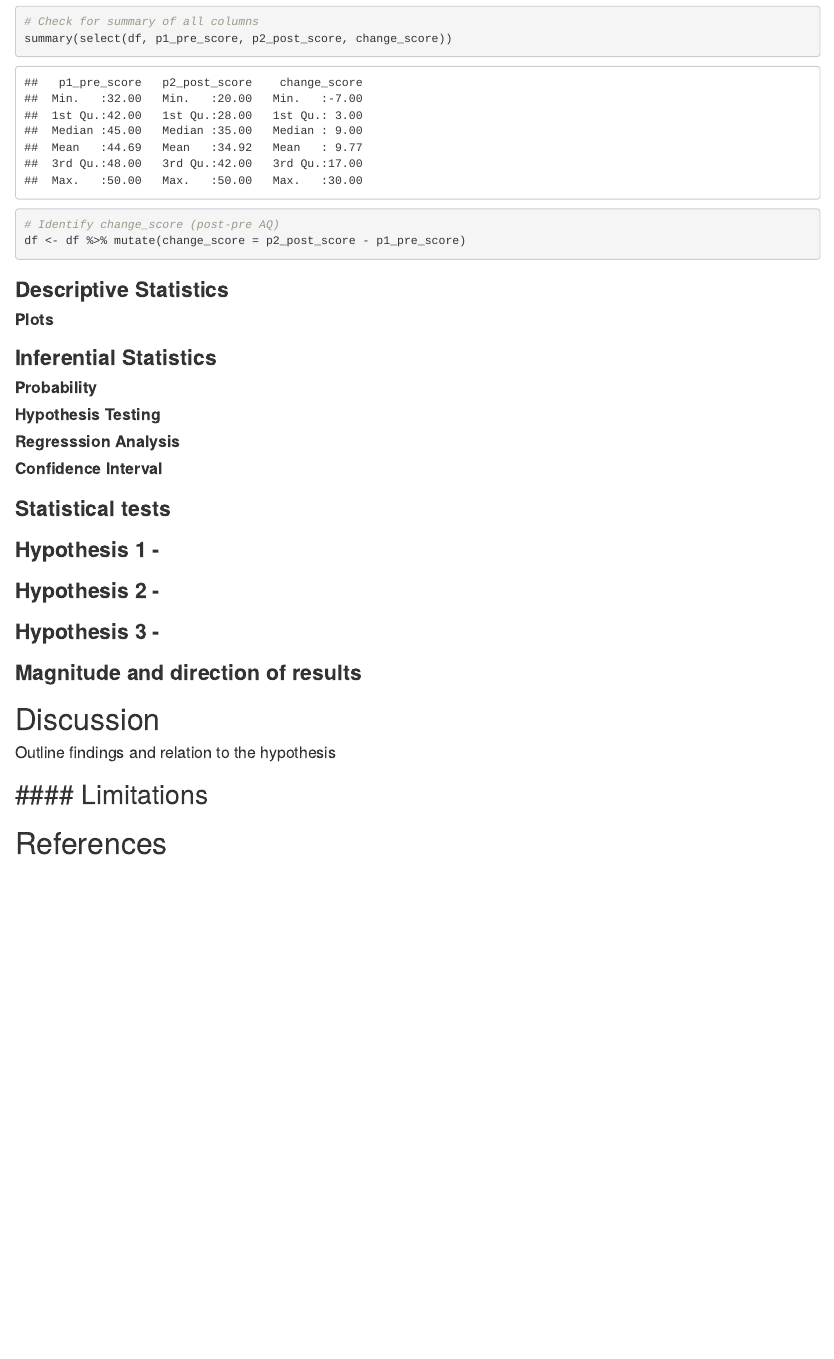
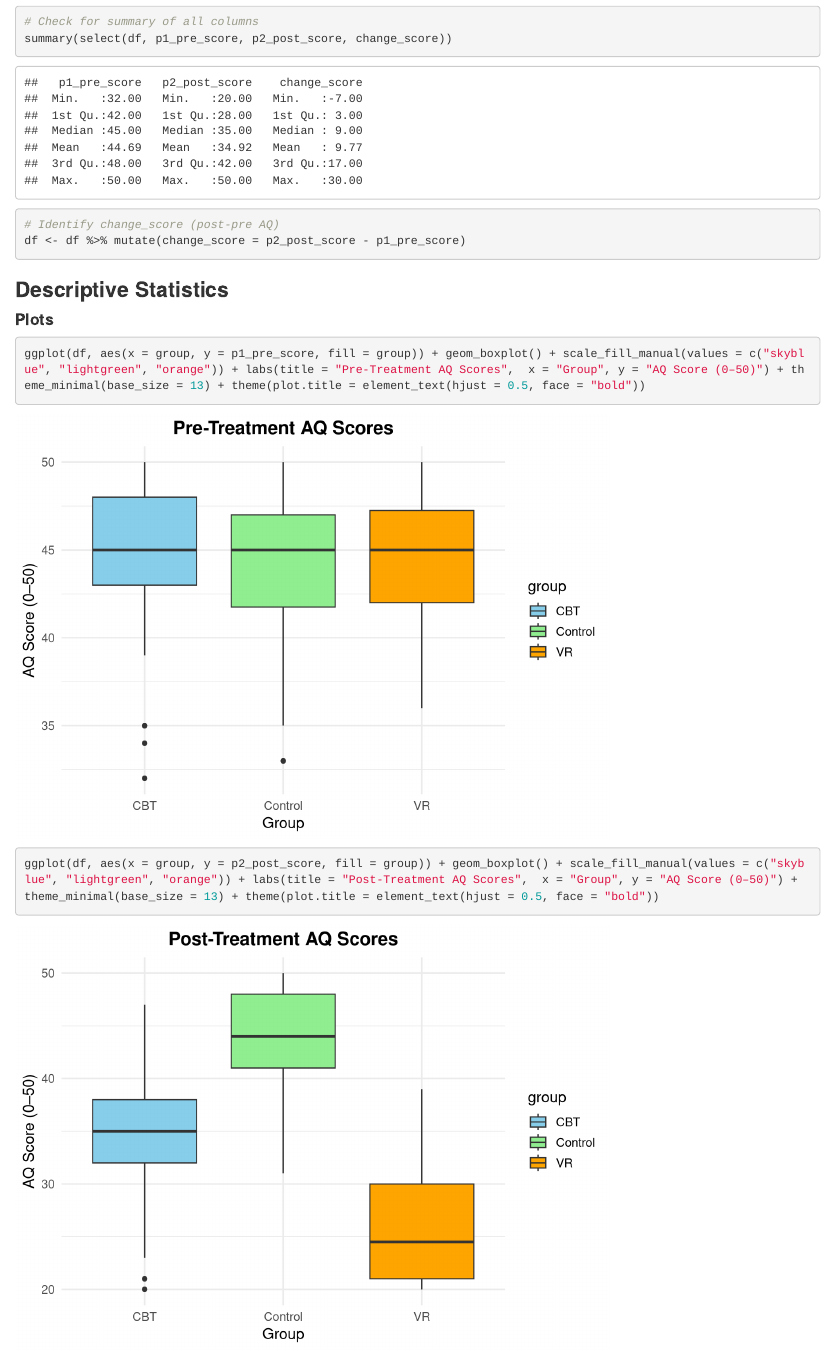
Before and after one commit to bflahertyXR/2025_DAIE_ICA_BF_JS, an R Markdown document (CA2_DA_Notebook.Rmd): the page in a window 1100 px wide, from 2170 px down. Rendered offline with R 4.5, knitr and Pandoc, with nearby package versions; common packages that the code uses without loading them are loaded.

Commit message:
Add pre and post treatment box plots to Notebook

````diff
--- a/CA2_DA_Notebook.Rmd
+++ b/CA2_DA_Notebook.Rmd
@@ -84,8 +84,11 @@ df <- df %>% mutate(change_score = p2_post_score - p1_pre_score)
 
 #### **Plots**
 
+```{r Plots}
+ggplot(df, aes(x = group, y = p1_pre_score, fill = group)) + geom_boxplot() + scale_fill_manual(values = c("skyblue", "lightgreen", "orange")) + labs(title = "Pre-Treatment AQ Scores",  x = "Group", y = "AQ Score (0–50)") + theme_minimal(base_size = 13) + theme(plot.title = element_text(hjust = 0.5, face = "bold"))
+```
 ```{r}
-
+ggplot(df, aes(x = group, y = p2_post_score, fill = group)) + geom_boxplot() + scale_fill_manual(values = c("skyblue", "lightgreen", "orange")) + labs(title = "Post-Treatment AQ Scores",  x = "Group", y = "AQ Score (0–50)") + theme_minimal(base_size = 13) + theme(plot.title = element_text(hjust = 0.5, face = "bold"))
 ```
 
 ### **Inferential Statistics**
@@ -116,6 +119,8 @@ df <- df %>% mutate(change_score = p2_post_score - p1_pre_score)
 
 #### Outline findings and relation to the hypothesis
 
-## \#### Limitations
+#### Limitations
+
+---
 
 # References
````
Also changed, not shown: CA2_DA_Notebook.nb.html.
